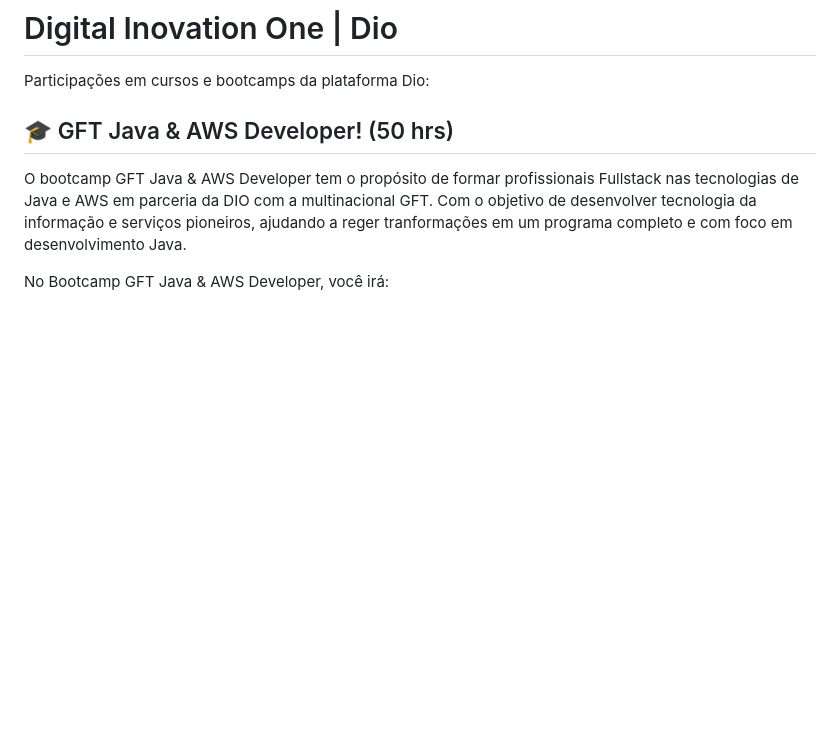
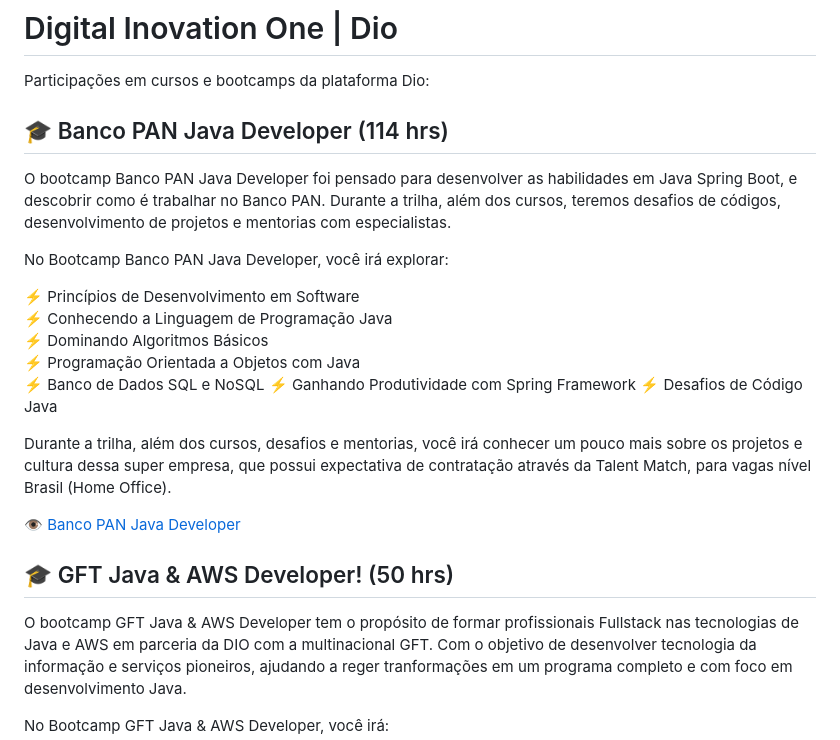
Before and after one commit to mballem/digital-inovation-one, a Markdown page: README.md, the part around one of its changes. Drawn GitHub-style; blank space fills up the shorter version.

Commit message:
readme atualizado

```diff
--- a/README.md
+++ b/README.md
@@ -1,6 +1,24 @@
 # Digital Inovation One | Dio
 
 Participações em cursos e bootcamps da plataforma Dio:
+
+## 🎓 Banco PAN Java Developer (114 hrs)
+O bootcamp Banco PAN Java Developer foi pensado para desenvolver as habilidades em Java Spring Boot, e descobrir como é trabalhar no Banco PAN. Durante a trilha, além dos cursos, teremos desafios de códigos, desenvolvimento de projetos e mentorias com especialistas.
+
+No Bootcamp Banco PAN Java Developer, você irá explorar:
+
+⚡ Princípios de Desenvolvimento em Software
+⚡ Conhecendo a Linguagem de Programação Java
+⚡ Dominando Algoritmos Básicos
+⚡ Programação Orientada a Objetos com Java
+⚡ Banco de Dados SQL e NoSQL
+⚡ Ganhando Produtividade com Spring Framework
+⚡ Desafios de Código Java
+
+Durante a trilha, além dos cursos, desafios e mentorias, você irá conhecer um pouco mais sobre os projetos e cultura dessa super empresa, que possui expectativa de contratação através da Talent Match, para vagas nível Brasil (Home Office).
+
+👁️ [Banco PAN Java Developer](https://github.com/mballem/digital-inovation-one/blob/master/_docs/cert-banco-pan-java-developer.pdf)
+
 
 ## 🎓 GFT Java & AWS Developer! (50 hrs)
 O bootcamp GFT Java & AWS Developer tem o propósito de formar profissionais Fullstack nas tecnologias de Java e AWS em parceria da DIO com a multinacional GFT. Com o objetivo de desenvolver tecnologia da informação e serviços pioneiros, ajudando a reger tranformações em um programa completo e com foco em desenvolvimento Java.
```
Also changed, not shown: other parts of README.md (+8 -10 lines).
